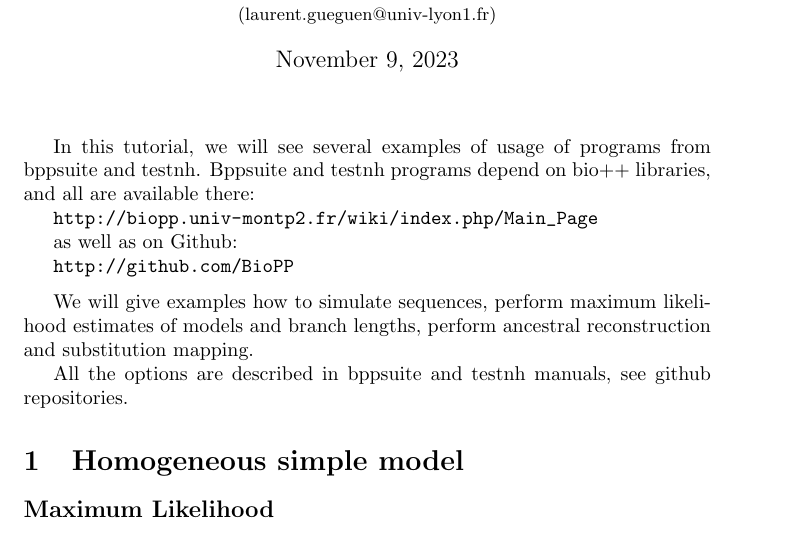
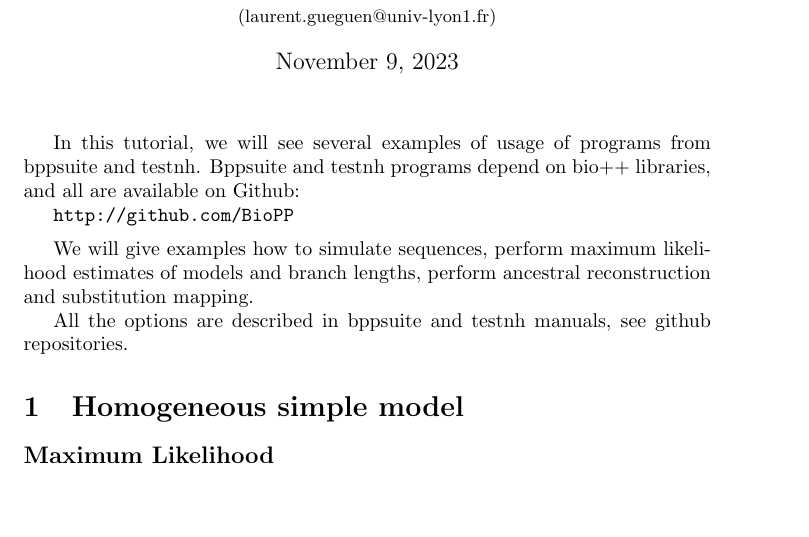
Before and after one commit to BioPP/bpp-documentation, a LaTeX document (Tutorial/biopp.tex): part of page 1 of 3, cut so that both start at the same text, the shorter picture padded with empty space. Compiled offline with pdfLaTeX.

Commit message:
update url

```diff
--- a/Tutorial/biopp.tex
+++ b/Tutorial/biopp.tex
@@ -24,11 +24,7 @@
 
 In this tutorial, we will see several examples of usage of programs
 from bppsuite and testnh. Bppsuite and testnh programs depend on bio++
-libraries, and all are available there:
-
-\url{http://biopp.univ-montp2.fr/wiki/index.php/Main_Page}
-
-as well as on Github:
+libraries, and all are available on Github:
 
 \url{http://github.com/BioPP}
 
```
Also changed, not shown: Tutorial/biopp.pdf.
